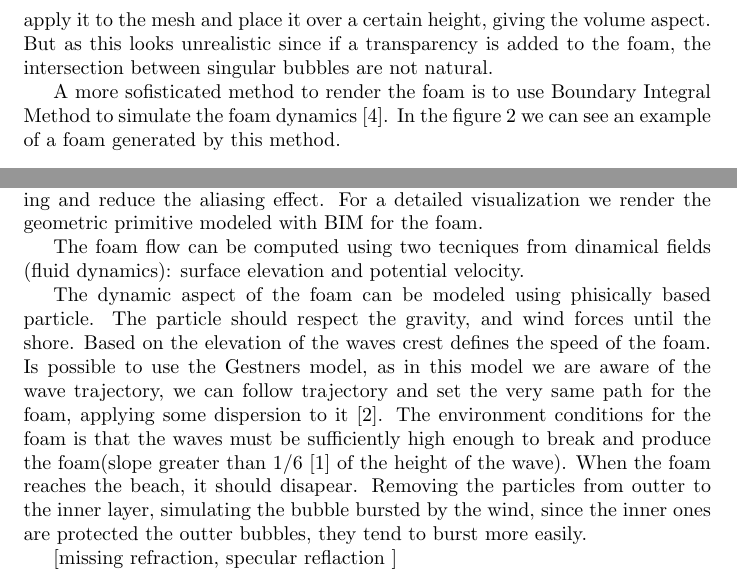
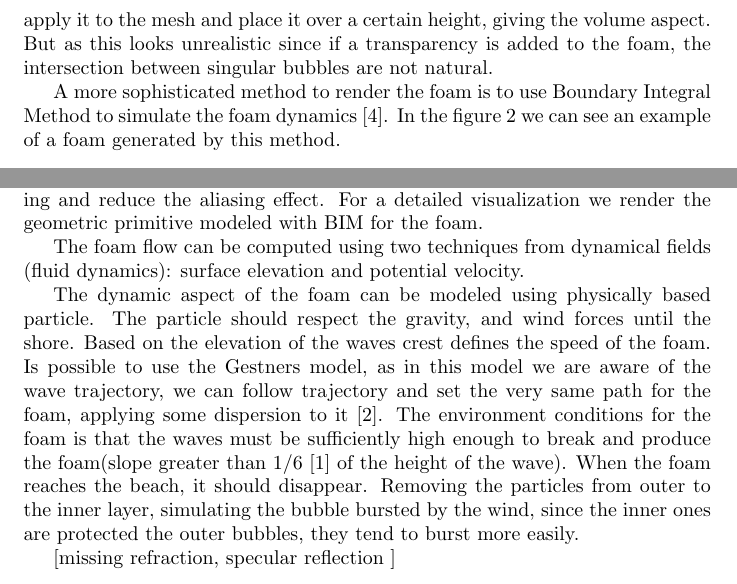
Before and after one commit to jandernascimento/jf3dgraphics, a LaTeX document (TP7/doc/report.tex): two parts of page 4 of 5, joined at a grey line, cut so that both start at the same text. Compiled offline with pdfLaTeX.

Commit message:
spell check

```diff
--- a/TP7/doc/report.tex
+++ b/TP7/doc/report.tex
@@ -105,7 +105,7 @@ This can me achieved using the procedure based modeling, and follow two steps: c
 Easiest way to render the foam is to use spheres, changing the collision algorithm so they can be displayed as a set of spheres, create foam texture and apply it to the mesh and place it over a certain height, giving the volume aspect.
 But as this looks unrealistic since if a transparency is added to the foam, the intersection between singular bubbles are not natural.
 
-A more sofisticated method to render the foam is to use Boundary Integral Method to simulate the foam dynamics\cite{bim}. In the figure \ref{fig:dim-foam} we can see an example of a foam generated by this method.
+A more sophisticated method to render the foam is to use Boundary Integral Method to simulate the foam dynamics\cite{bim}. In the figure \ref{fig:dim-foam} we can see an example of a foam generated by this method.
 
 \begin{figure}[H]
 \centering
@@ -124,13 +124,13 @@ alpha=saturate(\frac{H-H_0}{H_{max} - H_0})
 We can combine the texture with the BIM way of modeling the foam. Apply the texture for further visualization. Since the eye sees a mixed between the colors in long distances, it is possible to apply the texture for saving processing and reduce the aliasing effect.
 For a detailed visualization we render the geometric primitive modeled with BIM for the foam.
 
-The foam flow can be computed using two tecniques from dinamical fields (fluid dynamics): surface elevation and potential velocity.
+The foam flow can be computed using two techniques from dynamical fields (fluid dynamics): surface elevation and potential velocity.
 
-The dynamic aspect of the foam can be modeled using phisically based particle. The particle should respect the gravity, and wind forces until the shore. Based on the elevation of the waves crest defines the speed of the foam. Is possible to use the Gestners model, as in this model we are aware of the wave trajectory, we can follow trajectory and set the very same path for the foam, applying some dispersion to it\cite{iaow}.
+The dynamic aspect of the foam can be modeled using physically based particle. The particle should respect the gravity, and wind forces until the shore. Based on the elevation of the waves crest defines the speed of the foam. Is possible to use the Gestners model, as in this model we are aware of the wave trajectory, we can follow trajectory and set the very same path for the foam, applying some dispersion to it\cite{iaow}.
 The environment conditions for the foam is that the waves must be sufficiently high enough to break and produce the foam(slope greater than 1/6 \cite{sow} of the height of the wave).
-When the foam reaches the beach, it should disapear. Removing the particles from outter to the inner layer, simulating the bubble bursted by the wind, since the inner ones are protected the outter bubbles, they tend to burst more easily.
+When the foam reaches the beach, it should disappear. Removing the particles from outer to the inner layer, simulating the bubble bursted by the wind, since the inner ones are protected the outer bubbles, they tend to burst more easily.
 
-[missing refraction, specular reflaction ]
+[missing refraction, specular reflection ]
 
 
 \begin{thebibliography}{9}
```
Also changed, not shown: TP7/doc/report.tex (8 more changed lines).
